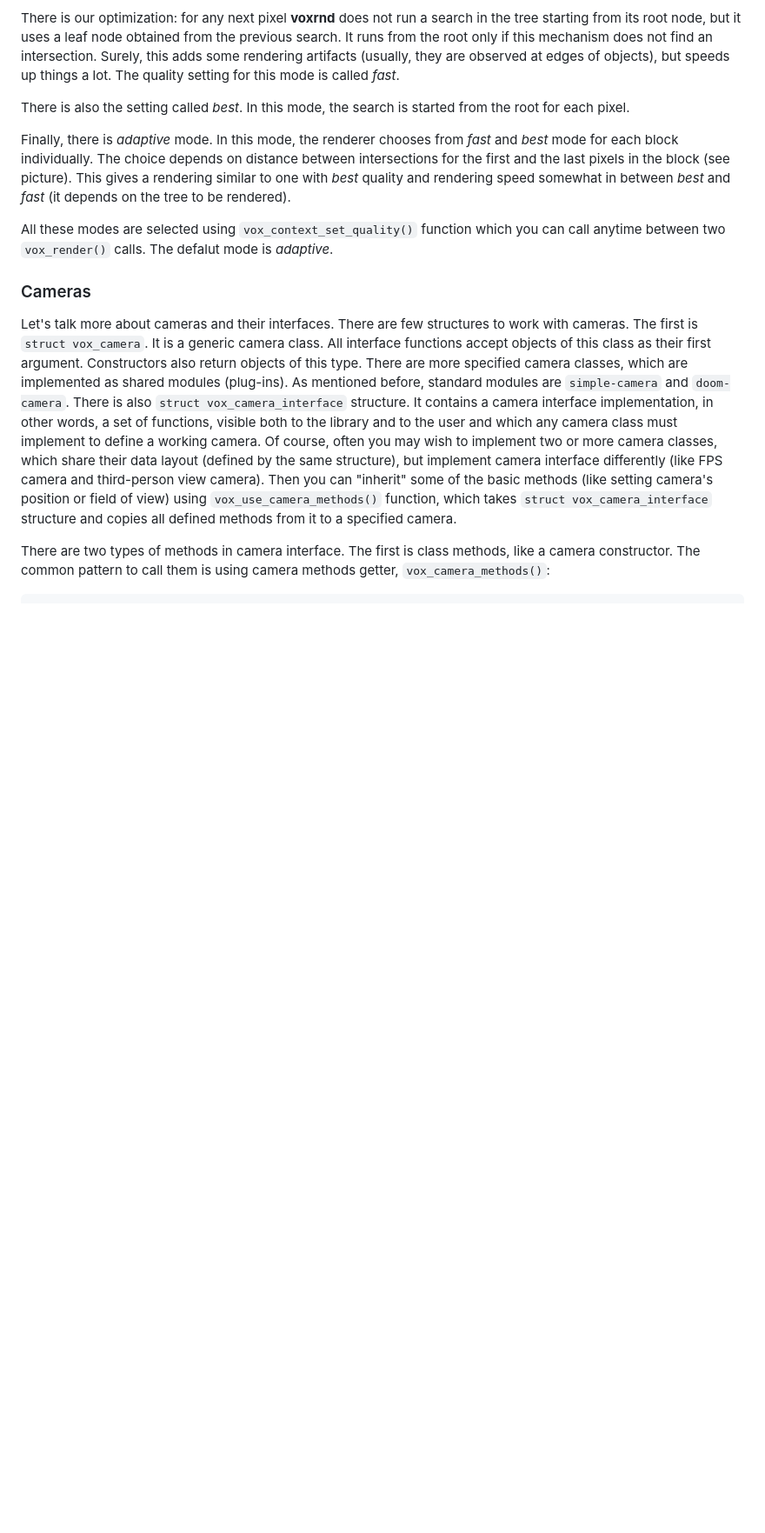
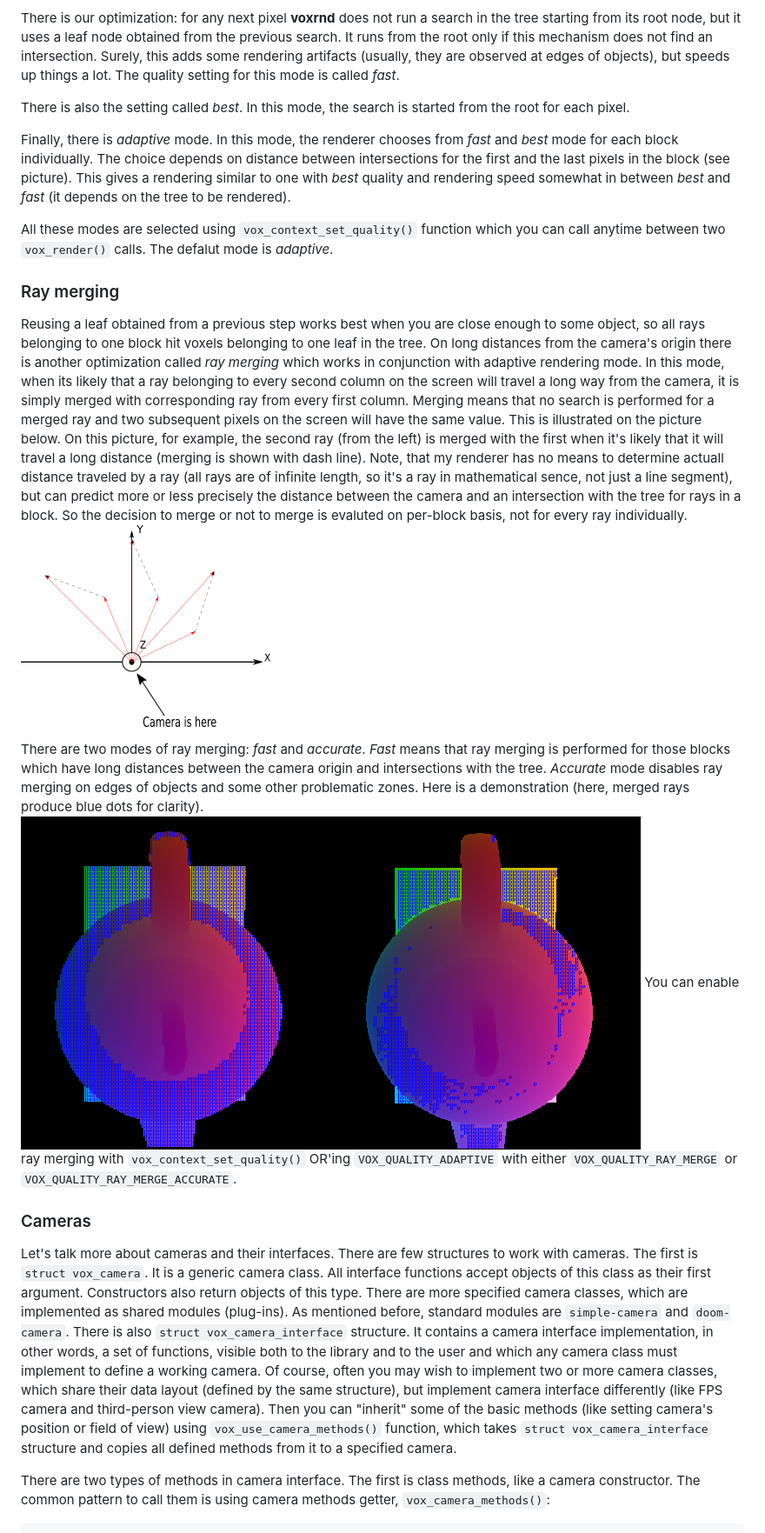
Before and after one commit to shamazmazum/voxvision, a Markdown page: doc/Manual.md, the part around the change. Shown: that part at 87% size. Drawn GitHub-style; pictures changed too: doc/ray-merge-example.png (added), doc/ray-merge.png (added); blank space fills up the shorter version.

Commit message:
Add documentation about ray merging

```diff
--- a/doc/Manual.md
+++ b/doc/Manual.md
@@ -284,6 +284,36 @@ be rendered).
 All these modes are selected using `vox_context_set_quality()` function which
 you can call anytime between two `vox_render()` calls. The defalut mode is
 *adaptive*.
+
+### Ray merging
+Reusing a leaf obtained from a previous step works best when you are close
+enough to some object, so all rays belonging to one block hit voxels belonging
+to one leaf in the tree. On long distances from the camera's origin there is
+another optimization called *ray merging* which works in conjunction with
+adaptive rendering mode. In this mode, when its likely that a ray belonging to
+every second column on the screen will travel a long way from the camera, it is
+simply merged with corresponding ray from every first column. Merging means that
+no search is performed for a merged ray and two subsequent pixels on the screen
+will have the same value. This is illustrated on the picture below. On this
+picture, for example, the second ray (from the left) is merged with the first
+when it's likely that it will travel a long distance (merging is shown with dash
+line). Note, that my renderer has no means to determine actuall distance
+traveled by a ray (all rays are of infinite length, so it's a ray in
+mathematical sence, not just a line segment), but can predict more or less
+precisely the distance between the camera and an intersection with the tree for
+rays in a block. So the decision to merge or not to merge is evaluted on
+per-block basis, not for every ray individually.
+![Ray merging scheme](ray-merge.png)
+
+There are two modes of ray merging: *fast* and *accurate*. *Fast* means that ray
+merging is performed for those blocks which have long distances between the
+camera origin and intersections with the tree. *Accurate* mode disables ray
+merging on edges of objects and some other problematic zones. Here is a
+demonstration (here, merged rays produce blue dots for clarity).
+![Fast ray merging (left) vs accurate ray merging (right)](ray-merge-example.png)
+You can enable ray merging with `vox_context_set_quality()` OR'ing
+`VOX_QUALITY_ADAPTIVE` with either `VOX_QUALITY_RAY_MERGE` or
+`VOX_QUALITY_RAY_MERGE_ACCURATE`.
 
 ### Cameras
 Let's talk more about cameras and their interfaces. There are few structures to work
```
Also changed, not shown: 1 other file.
